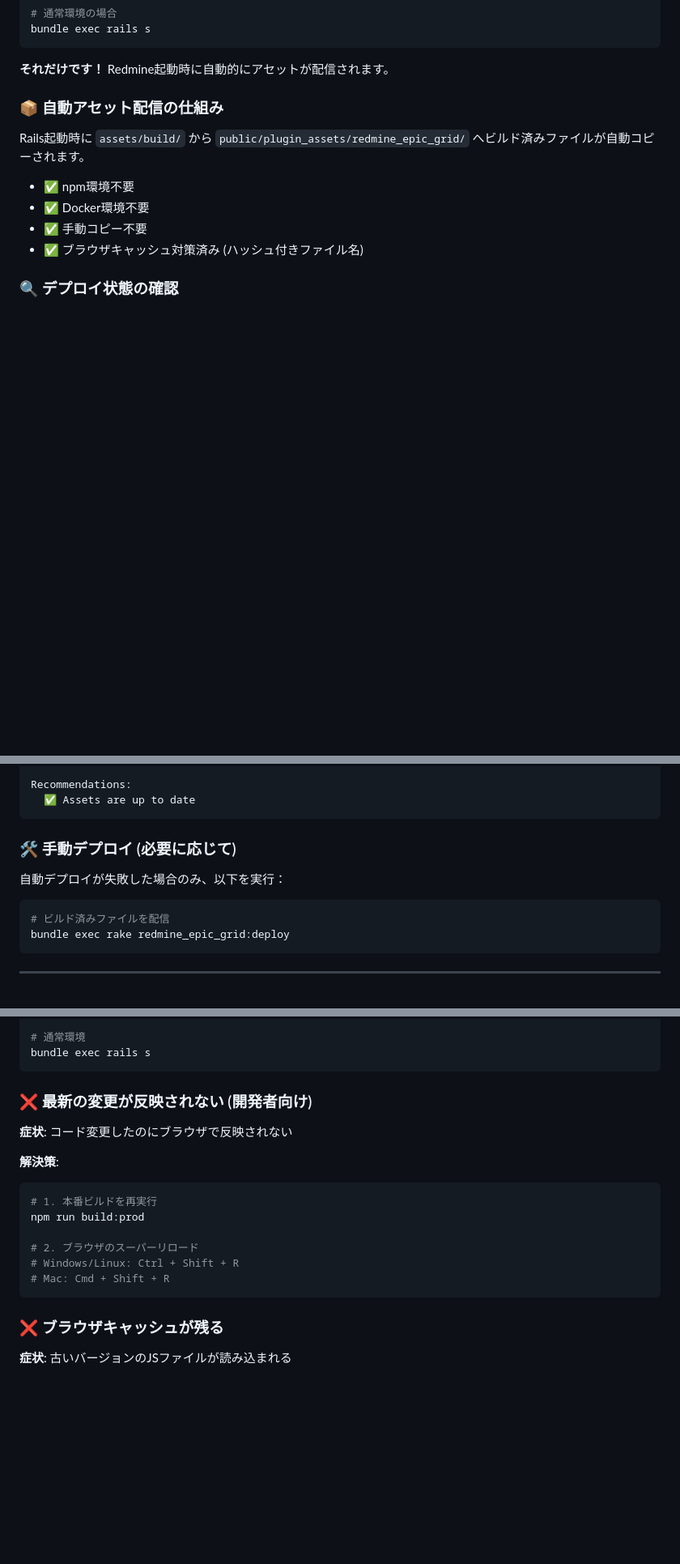
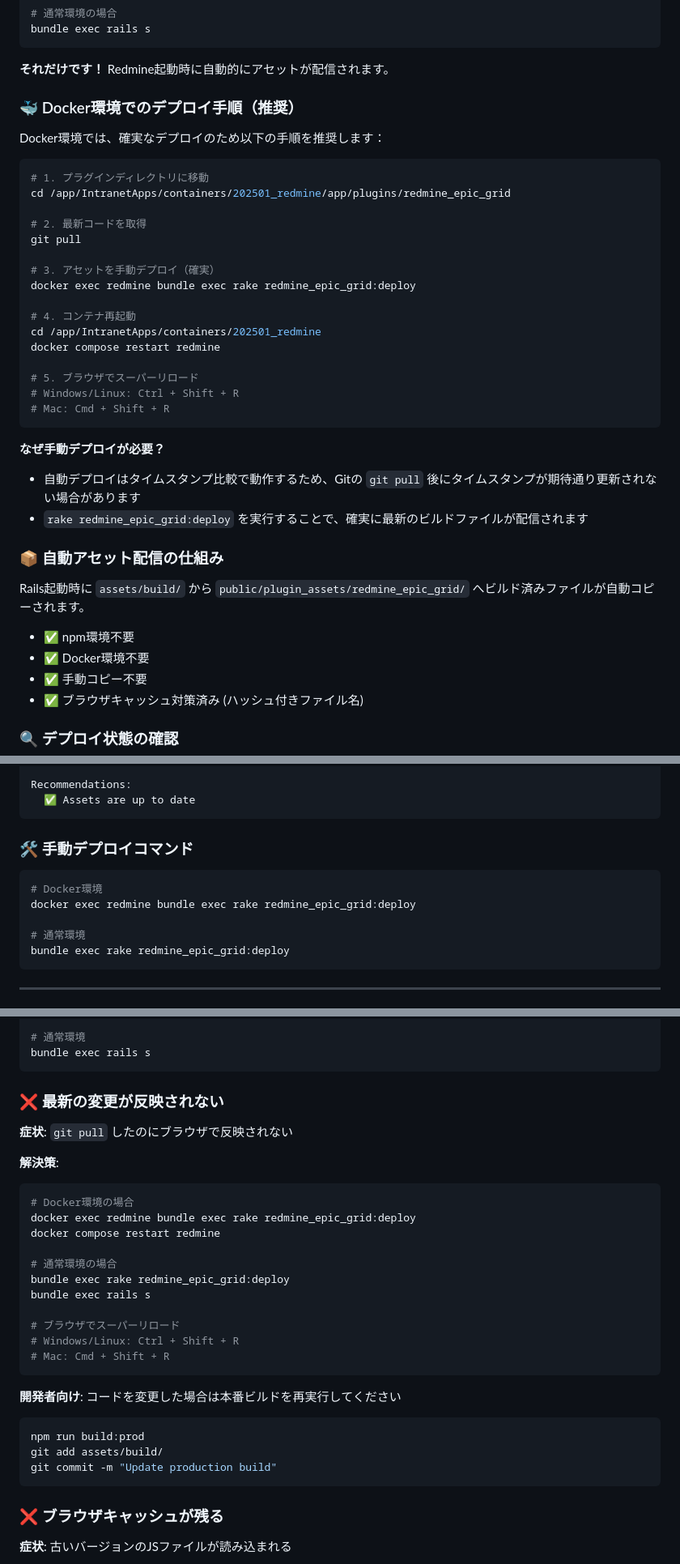
Before and after one commit to hollySizzle/redmine_epic_ladder, a Markdown page: README.md, 3 parts joined by grey strips. Shown: that part at 81% size. Drawn GitHub-style; blank space fills up the shorter version.

Commit message:
ドキュメントの更新

````diff
--- a/README.md
+++ b/README.md
@@ -24,6 +24,33 @@ bundle exec rails s
 ```
 
 **それだけです！** Redmine起動時に自動的にアセットが配信されます。
+
+### 🐳 Docker環境でのデプロイ手順（推奨）
+
+Docker環境では、確実なデプロイのため以下の手順を推奨します：
+
+```bash
+# 1. プラグインディレクトリに移動
+cd /app/IntranetApps/containers/202501_redmine/app/plugins/redmine_epic_grid
+
+# 2. 最新コードを取得
+git pull
+
+# 3. アセットを手動デプロイ（確実）
+docker exec redmine bundle exec rake redmine_epic_grid:deploy
+
+# 4. コンテナ再起動
+cd /app/IntranetApps/containers/202501_redmine
+docker compose restart redmine
+
+# 5. ブラウザでスーパーリロード
+# Windows/Linux: Ctrl + Shift + R
+# Mac: Cmd + Shift + R
+```
+
+**なぜ手動デプロイが必要？**
+- 自動デプロイはタイムスタンプ比較で動作するため、Gitの `git pull` 後にタイムスタンプが期待通り更新されない場合があります
+- `rake redmine_epic_grid:deploy` を実行することで、確実に最新のビルドファイルが配信されます
 
 ### 📦 自動アセット配信の仕組み
 
@@ -60,12 +87,13 @@ Recommendations:
   ✅ Assets are up to date
 ```
 
-### 🛠️ 手動デプロイ (必要に応じて)
-
-自動デプロイが失敗した場合のみ、以下を実行：
+### 🛠️ 手動デプロイコマンド
 
 ```bash
-# ビルド済みファイルを配信
+# Docker環境
+docker exec redmine bundle exec rake redmine_epic_grid:deploy
+
+# 通常環境
 bundle exec rake redmine_epic_grid:deploy
 ```
 
@@ -140,19 +168,31 @@ docker compose restart redmine
 bundle exec rails s
 ```
 
-### ❌ 最新の変更が反映されない (開発者向け)
+### ❌ 最新の変更が反映されない
 
-**症状**: コード変更したのにブラウザで反映されない
+**症状**: `git pull` したのにブラウザで反映されない
 
 **解決策**:
 
 ```bash
-# 1. 本番ビルドを再実行
-npm run build:prod
+# Docker環境の場合
+docker exec redmine bundle exec rake redmine_epic_grid:deploy
+docker compose restart redmine
 
-# 2. ブラウザのスーパーリロード
+# 通常環境の場合
+bundle exec rake redmine_epic_grid:deploy
+bundle exec rails s
+
+# ブラウザでスーパーリロード
 # Windows/Linux: Ctrl + Shift + R
 # Mac: Cmd + Shift + R
+```
+
+**開発者向け**: コードを変更した場合は本番ビルドを再実行してください
+```bash
+npm run build:prod
+git add assets/build/
+git commit -m "Update production build"
 ```
 
 ### ❌ ブラウザキャッシュが残る
````
